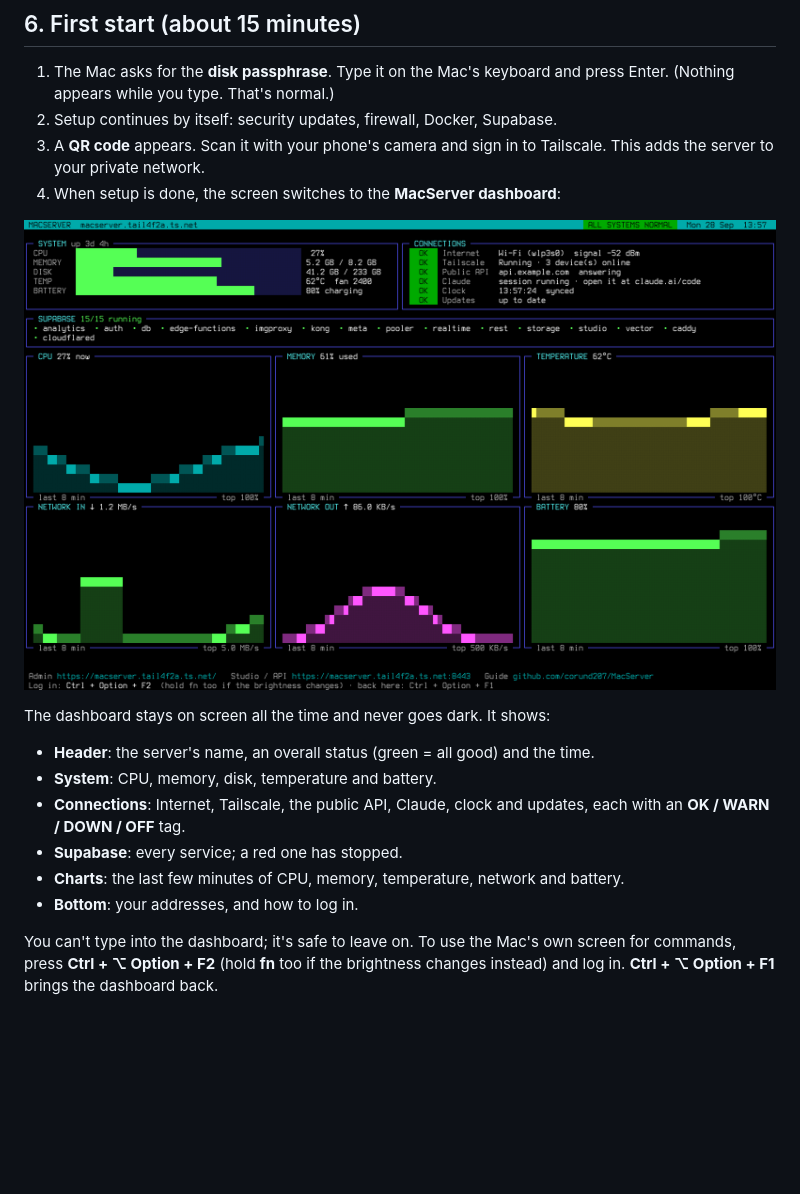
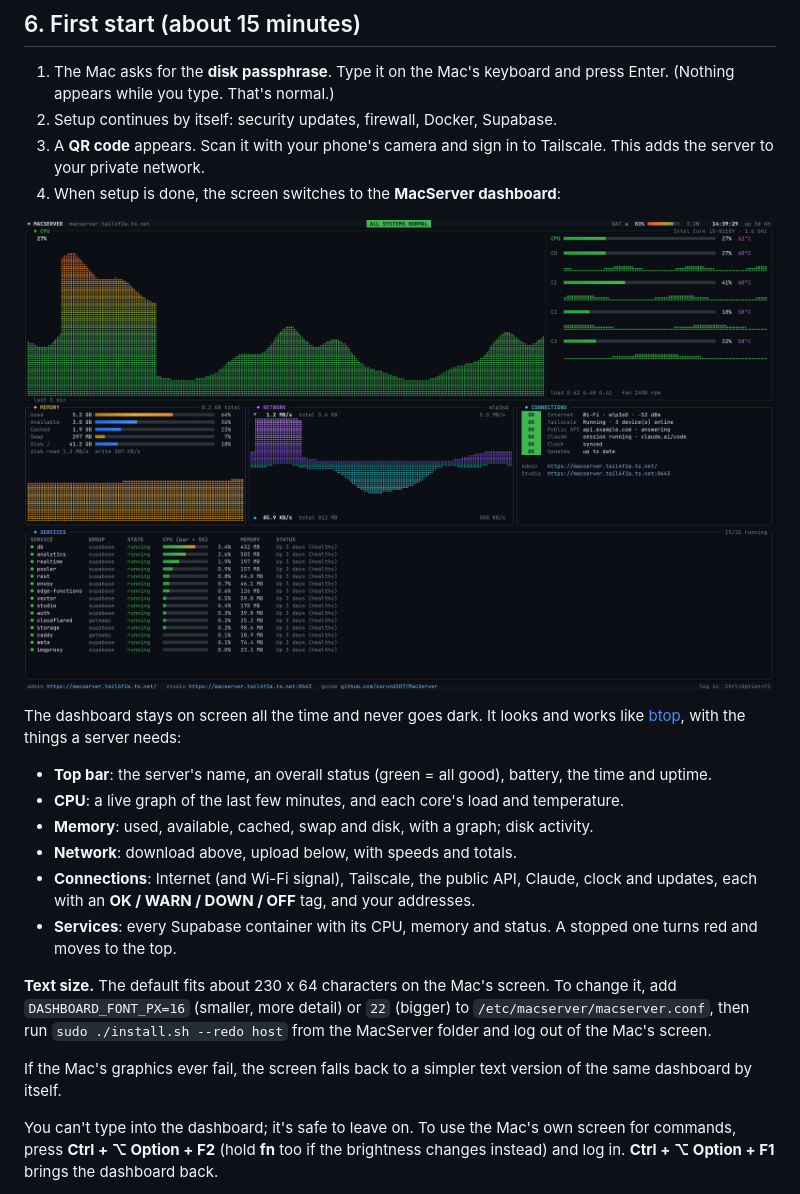
Before and after one commit to corund207/MacServer, a Markdown page: docs/GUIDE.md, the part around the change. Rendered like a GitHub page; pictures changed too: docs/images/dashboard.png; blank space fills up the shorter version.

```diff
--- a/docs/GUIDE.md
+++ b/docs/GUIDE.md
@@ -122,15 +122,26 @@ Macs with a T2 chip only start macOS unless you allow otherwise.
 
 ![The MacServer dashboard](images/dashboard.png)
 
-The dashboard stays on screen all the time and never goes dark. It shows:
+The dashboard stays on screen all the time and never goes dark. It looks and works
+like [btop](https://github.com/aristocratos/btop), with the things a server needs:
 
-- **Header**: the server's name, an overall status (green = all good) and the time.
-- **System**: CPU, memory, disk, temperature and battery.
-- **Connections**: Internet, Tailscale, the public API, Claude, clock and updates,
-  each with an **OK / WARN / DOWN / OFF** tag.
-- **Supabase**: every service; a red one has stopped.
-- **Charts**: the last few minutes of CPU, memory, temperature, network and battery.
-- **Bottom**: your addresses, and how to log in.
+- **Top bar**: the server's name, an overall status (green = all good), battery,
+  the time and uptime.
+- **CPU**: a live graph of the last few minutes, and each core's load and temperature.
+- **Memory**: used, available, cached, swap and disk, with a graph; disk activity.
+- **Network**: download above, upload below, with speeds and totals.
+- **Connections**: Internet (and Wi-Fi signal), Tailscale, the public API, Claude,
+  clock and updates, each with an **OK / WARN / DOWN / OFF** tag, and your addresses.
+- **Services**: every Supabase container with its CPU, memory and status. A stopped
+  one turns red and moves to the top.
+
+**Text size.** The default fits about 230 x 64 characters on the Mac's screen. To
+change it, add `DASHBOARD_FONT_PX=16` (smaller, more detail) or `22` (bigger) to
+`/etc/macserver/macserver.conf`, then run `sudo ./install.sh --redo host` from the
+MacServer folder and log out of the Mac's screen.
+
+If the Mac's graphics ever fail, the screen falls back to a simpler text version of
+the same dashboard by itself.
 
 You can't type into the dashboard; it's safe to leave on. To use the Mac's own
 screen for commands, press **Ctrl + ⌥ Option + F2** (hold **fn** too if the
```
Also changed, not shown: context/STATUS.md (+28 -0 lines), docs/DEVELOPMENT.md (+16 -6 lines), 9 other files.
